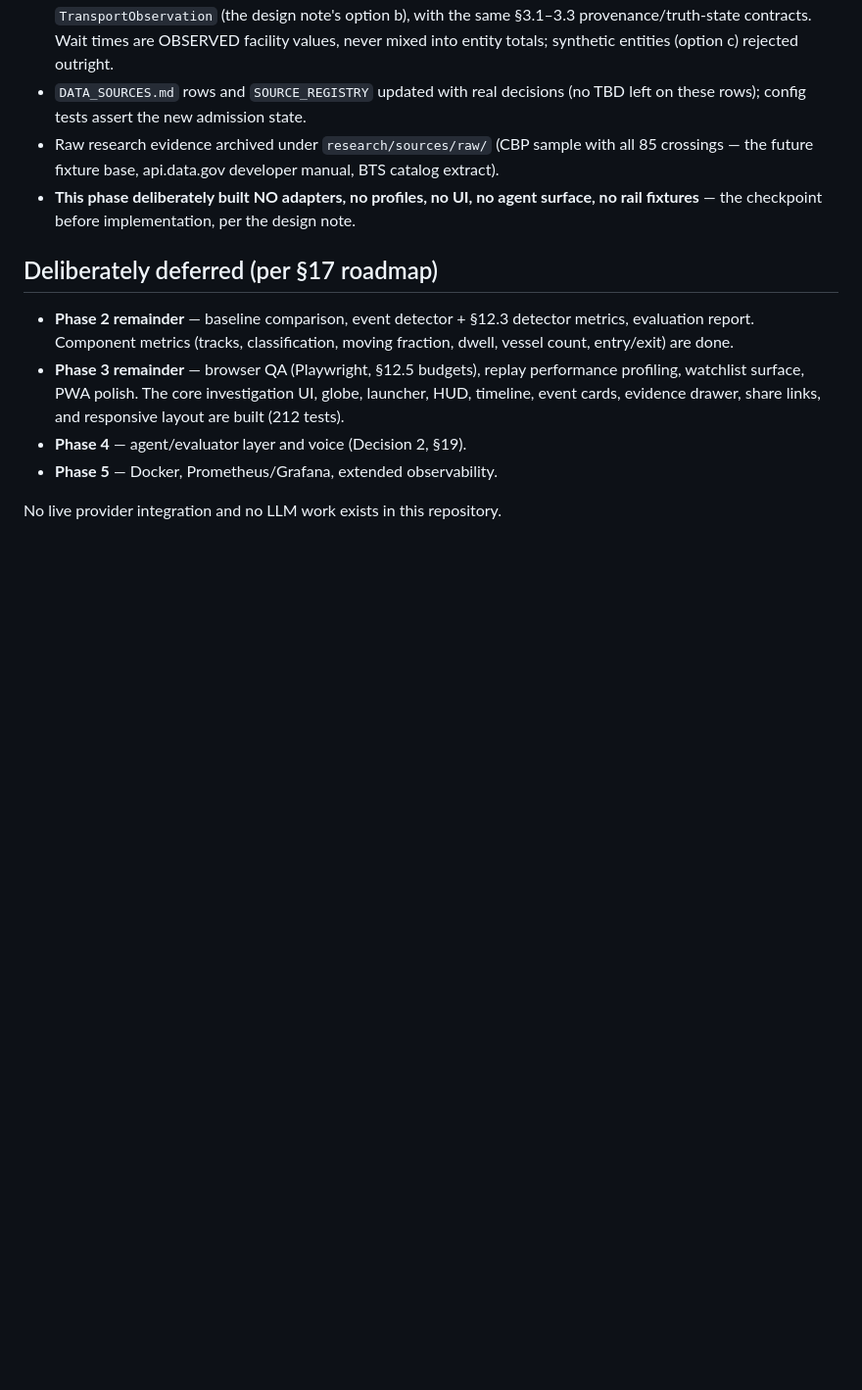
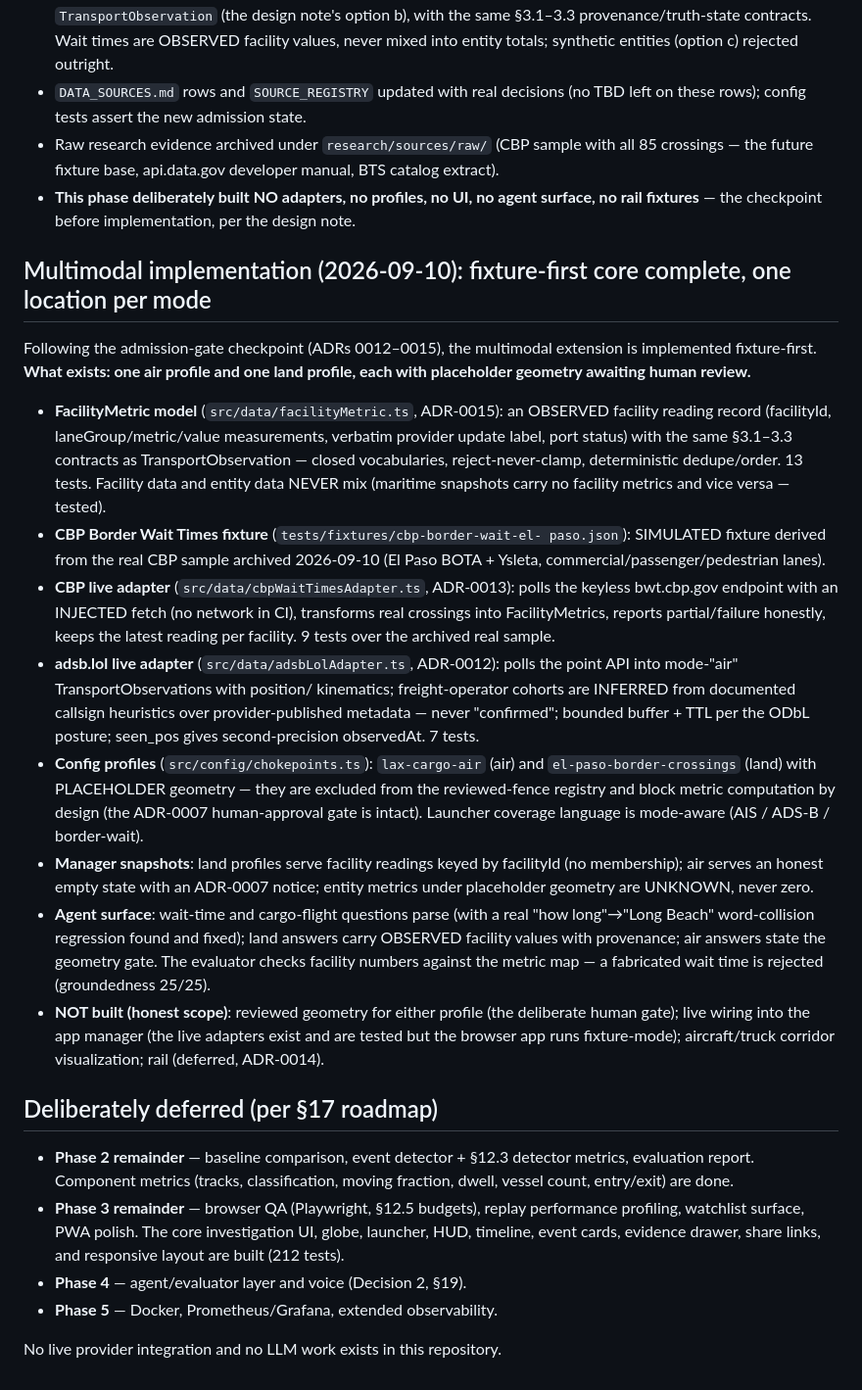
Before and after one commit to PCSchmidt/chokepoint_app, a Markdown page: STATUS.md, the part around the change. Shown at 98% size. Drawn GitHub-style; blank space fills up the shorter version.

Commit message:
STATUS: multimodal implementation phase recorded honestly (fixture-first core complete, one location per mode, placeholder geometry, live adapters built but not wired into the app)

```diff
--- a/STATUS.md
+++ b/STATUS.md
@@ -507,6 +507,52 @@ completion claims. Claims here must match the repository.
   surface, no rail fixtures** — the checkpoint before implementation, per the
   design note.
 
+## Multimodal implementation (2026-09-10): fixture-first core complete, one location per mode
+
+Following the admission-gate checkpoint (ADRs 0012–0015), the multimodal
+extension is implemented fixture-first. **What exists: one air profile and one
+land profile, each with placeholder geometry awaiting human review.**
+
+- **FacilityMetric model** (`src/data/facilityMetric.ts`, ADR-0015): an
+  OBSERVED facility reading record (facilityId, laneGroup/metric/value
+  measurements, verbatim provider update label, port status) with the same
+  §3.1–3.3 contracts as TransportObservation — closed vocabularies,
+  reject-never-clamp, deterministic dedupe/order. 13 tests. Facility data and
+  entity data NEVER mix (maritime snapshots carry no facility metrics and
+  vice versa — tested).
+- **CBP Border Wait Times fixture** (`tests/fixtures/cbp-border-wait-el-
+  paso.json`): SIMULATED fixture derived from the real CBP sample archived
+  2026-09-10 (El Paso BOTA + Ysleta, commercial/passenger/pedestrian lanes).
+- **CBP live adapter** (`src/data/cbpWaitTimesAdapter.ts`, ADR-0013): polls
+  the keyless bwt.cbp.gov endpoint with an INJECTED fetch (no network in CI),
+  transforms real crossings into FacilityMetrics, reports partial/failure
+  honestly, keeps the latest reading per facility. 9 tests over the archived
+  real sample.
+- **adsb.lol live adapter** (`src/data/adsbLolAdapter.ts`, ADR-0012): polls
+  the point API into mode-"air" TransportObservations with position/
+  kinematics; freight-operator cohorts are INFERRED from documented callsign
+  heuristics over provider-published metadata — never "confirmed"; bounded
+  buffer + TTL per the ODbL posture; seen_pos gives second-precision
+  observedAt. 7 tests.
+- **Config profiles** (`src/config/chokepoints.ts`): `lax-cargo-air` (air) and
+  `el-paso-border-crossings` (land) with PLACEHOLDER geometry — they are
+  excluded from the reviewed-fence registry and block metric computation by
+  design (the ADR-0007 human-approval gate is intact). Launcher coverage
+  language is mode-aware (AIS / ADS-B / border-wait).
+- **Manager snapshots**: land profiles serve facility readings keyed by
+  facilityId (no membership); air serves an honest empty state with an
+  ADR-0007 notice; entity metrics under placeholder geometry are UNKNOWN,
+  never zero.
+- **Agent surface**: wait-time and cargo-flight questions parse (with a real
+  "how long"→"Long Beach" word-collision regression found and fixed); land
+  answers carry OBSERVED facility values with provenance; air answers state
+  the geometry gate. The evaluator checks facility numbers against the
+  metric map — a fabricated wait time is rejected (groundedness 25/25).
+- **NOT built (honest scope)**: reviewed geometry for either profile (the
+  deliberate human gate); live wiring into the app manager (the live
+  adapters exist and are tested but the browser app runs fixture-mode);
+  aircraft/truck corridor visualization; rail (deferred, ADR-0014).
+
 ## Deliberately deferred (per §17 roadmap)
 
 - **Phase 2 remainder** — baseline comparison, event detector + §12.3
```
